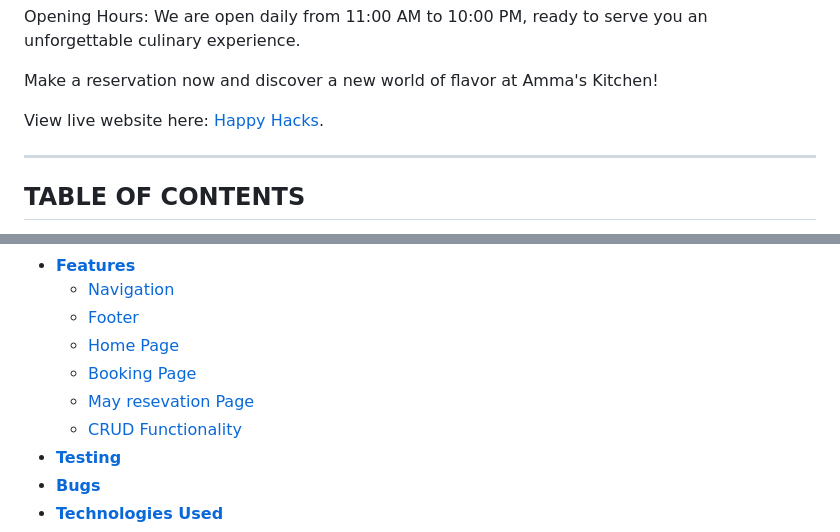
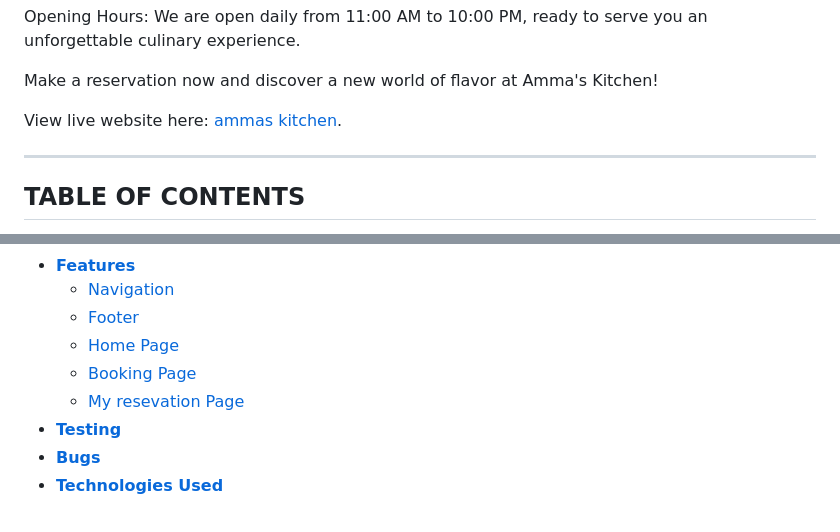
Before and after one commit to neaqx/amma-s-kitchen, a Markdown page: README.md, 2 parts joined by grey strips. GitHub-like rendering.

```diff
--- a/README.md
+++ b/README.md
@@ -15,7 +15,7 @@ We are open daily from 11:00 AM to 10:00 PM, ready to serve you an unforgettable
 
 Make a reservation now and discover a new world of flavor at Amma's Kitchen!
 
-View live website here: [Happy Hacks]().
+View live website here: [ammas kitchen]().
 
 <hr>
 
@@ -32,8 +32,7 @@ View live website here: [Happy Hacks]().
   * [Footer](#footer)
   * [Home Page](#home-page)
   * [Booking Page](#add-hack-page)
-  * [May resevation Page](#hacks-page)
-  * [CRUD Functionality](#crud-functionality)
+  * [My resevation Page](#hacks-page)
 - [**Testing**](#testing)
 - [**Bugs**](#bugs)
 - [**Technologies Used**](#technology-used)
```
